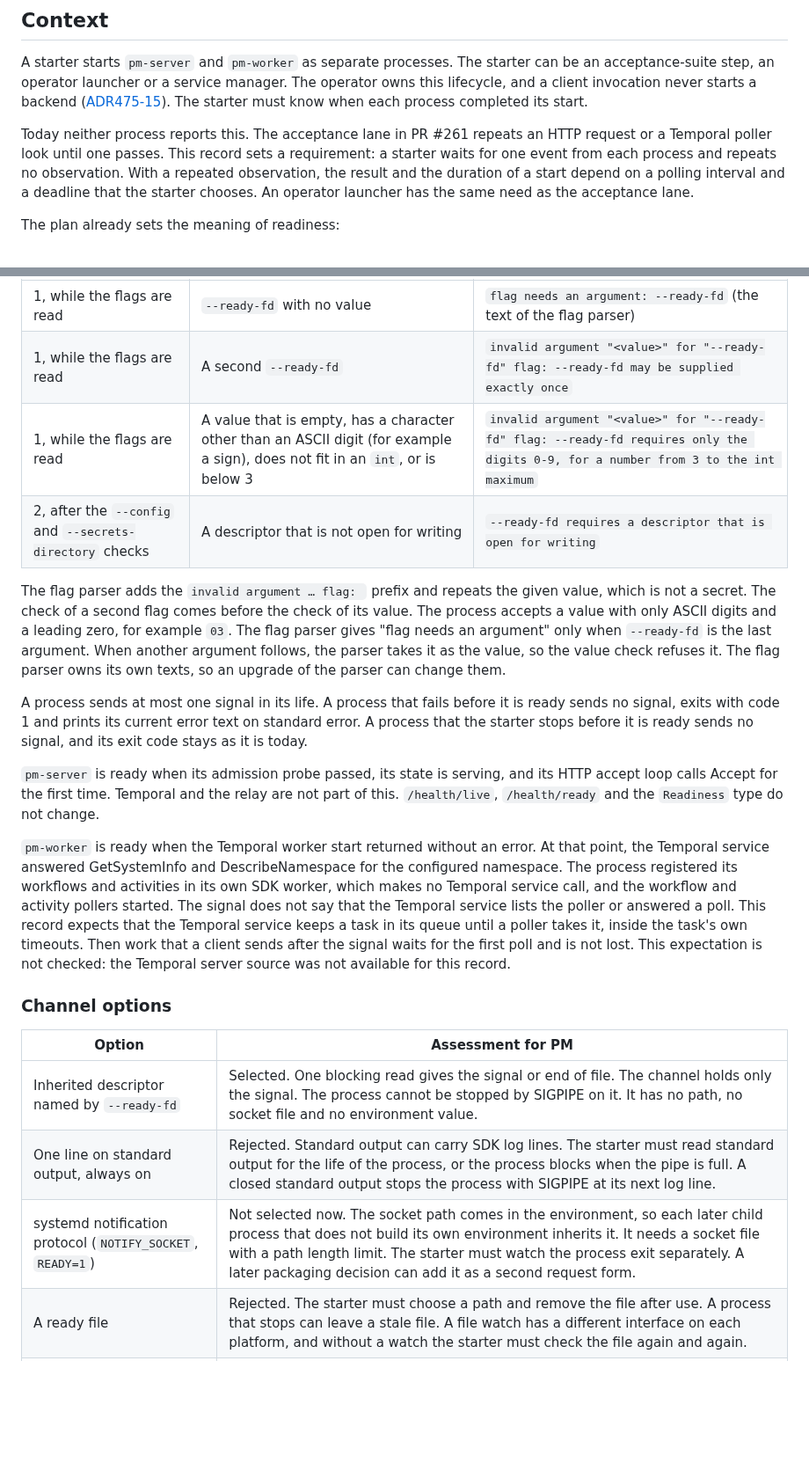
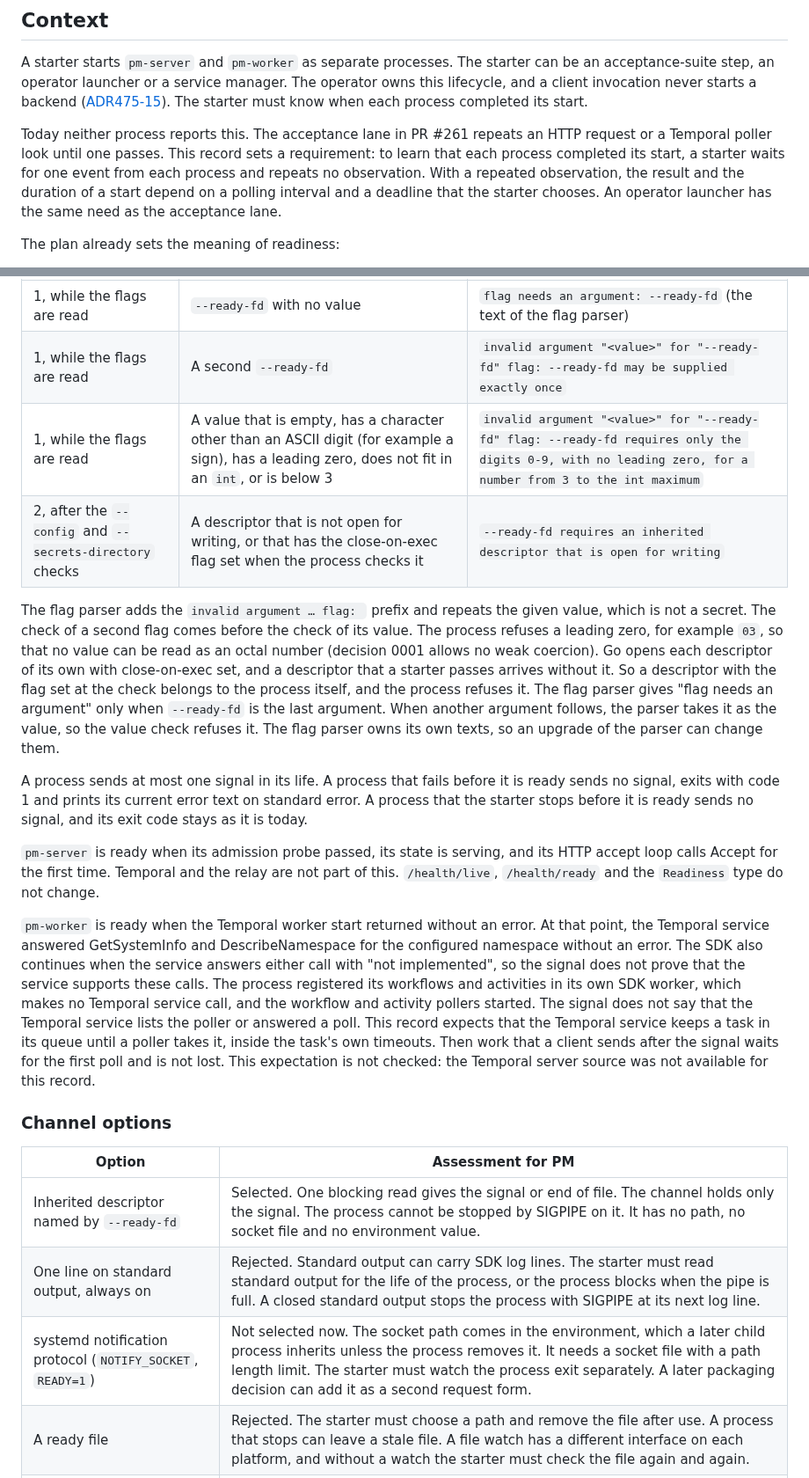
Before and after one commit to polymetrics-ai/pm-cli, a Markdown page: docs/decisions/0005-process-ready-signal.md, 2 parts joined by grey strips. Shown at 88% size. GitHub-like rendering; blank space fills up the shorter version.

```diff
--- a/docs/decisions/0005-process-ready-signal.md
+++ b/docs/decisions/0005-process-ready-signal.md
@@ -6,7 +6,7 @@ Date: 2026-11-12. Status: proposed. This record does not authorize application w
 
 A starter starts `pm-server` and `pm-worker` as separate processes. The starter can be an acceptance-suite step, an operator launcher or a service manager. The operator owns this lifecycle, and a client invocation never starts a backend ([ADR475-15](../architecture/pm-server/architecture/ADRS.md#adr475-15--operator-lifecycle-and-recovery)). The starter must know when each process completed its start.
 
-Today neither process reports this. The acceptance lane in PR #261 repeats an HTTP request or a Temporal poller look until one passes. This record sets a requirement: a starter waits for one event from each process and repeats no observation. With a repeated observation, the result and the duration of a start depend on a polling interval and a deadline that the starter chooses. An operator launcher has the same need as the acceptance lane.
+Today neither process reports this. The acceptance lane in PR #261 repeats an HTTP request or a Temporal poller look until one passes. This record sets a requirement: to learn that each process completed its start, a starter waits for one event from each process and repeats no observation. With a repeated observation, the result and the duration of a start depend on a polling interval and a deadline that the starter chooses. An operator launcher has the same need as the acceptance lane.
 
 The plan already sets the meaning of readiness:
 
@@ -46,16 +46,16 @@ The process checks in this order and stops at the first failure.
 | --- | --- | --- |
 | 1, while the flags are read | `--ready-fd` with no value | `flag needs an argument: --ready-fd` (the text of the flag parser) |
 | 1, while the flags are read | A second `--ready-fd` | `invalid argument "<value>" for "--ready-fd" flag: --ready-fd may be supplied exactly once` |
-| 1, while the flags are read | A value that is empty, has a character other than an ASCII digit (for example a sign), does not fit in an `int`, or is below 3 | `invalid argument "<value>" for "--ready-fd" flag: --ready-fd requires only the digits 0-9, for a number from 3 to the int maximum` |
-| 2, after the `--config` and `--secrets-directory` checks | A descriptor that is not open for writing | `--ready-fd requires a descriptor that is open for writing` |
+| 1, while the flags are read | A value that is empty, has a character other than an ASCII digit (for example a sign), has a leading zero, does not fit in an `int`, or is below 3 | `invalid argument "<value>" for "--ready-fd" flag: --ready-fd requires only the digits 0-9, with no leading zero, for a number from 3 to the int maximum` |
+| 2, after the `--config` and `--secrets-directory` checks | A descriptor that is not open for writing, or that has the close-on-exec flag set when the process checks it | `--ready-fd requires an inherited descriptor that is open for writing` |
 
-The flag parser adds the `invalid argument … flag: ` prefix and repeats the given value, which is not a secret. The check of a second flag comes before the check of its value. The process accepts a value with only ASCII digits and a leading zero, for example `03`. The flag parser gives "flag needs an argument" only when `--ready-fd` is the last argument. When another argument follows, the parser takes it as the value, so the value check refuses it. The flag parser owns its own texts, so an upgrade of the parser can change them.
+The flag parser adds the `invalid argument … flag: ` prefix and repeats the given value, which is not a secret. The check of a second flag comes before the check of its value. The process refuses a leading zero, for example `03`, so that no value can be read as an octal number (decision 0001 allows no weak coercion). Go opens each descriptor of its own with close-on-exec set, and a descriptor that a starter passes arrives without it. So a descriptor with the flag set at the check belongs to the process itself, and the process refuses it. The flag parser gives "flag needs an argument" only when `--ready-fd` is the last argument. When another argument follows, the parser takes it as the value, so the value check refuses it. The flag parser owns its own texts, so an upgrade of the parser can change them.
 
 A process sends at most one signal in its life. A process that fails before it is ready sends no signal, exits with code 1 and prints its current error text on standard error. A process that the starter stops before it is ready sends no signal, and its exit code stays as it is today.
 
 `pm-server` is ready when its admission probe passed, its state is serving, and its HTTP accept loop calls Accept for the first time. Temporal and the relay are not part of this. `/health/live`, `/health/ready` and the `Readiness` type do not change.
 
-`pm-worker` is ready when the Temporal worker start returned without an error. At that point, the Temporal service answered GetSystemInfo and DescribeNamespace for the configured namespace. The process registered its workflows and activities in its own SDK worker, which makes no Temporal service call, and the workflow and activity pollers started. The signal does not say that the Temporal service lists the poller or answered a poll. This record expects that the Temporal service keeps a task in its queue until a poller takes it, inside the task's own timeouts. Then work that a client sends after the signal waits for the first poll and is not lost. This expectation is not checked: the Temporal server source was not available for this record.
+`pm-worker` is ready when the Temporal worker start returned without an error. At that point, the Temporal service answered GetSystemInfo and DescribeNamespace for the configured namespace without an error. The SDK also continues when the service answers either call with "not implemented", so the signal does not prove that the service supports these calls. The process registered its workflows and activities in its own SDK worker, which makes no Temporal service call, and the workflow and activity pollers started. The signal does not say that the Temporal service lists the poller or answered a poll. This record expects that the Temporal service keeps a task in its queue until a poller takes it, inside the task's own timeouts. Then work that a client sends after the signal waits for the first poll and is not lost. This expectation is not checked: the Temporal server source was not available for this record.
 
 ### Channel options
 
@@ -63,7 +63,7 @@ A process sends at most one signal in its life. A process that fails before it i
 | --- | --- |
 | Inherited descriptor named by `--ready-fd` | Selected. One blocking read gives the signal or end of file. The channel holds only the signal. The process cannot be stopped by SIGPIPE on it. It has no path, no socket file and no environment value. |
 | One line on standard output, always on | Rejected. Standard output can carry SDK log lines. The starter must read standard output for the life of the process, or the process blocks when the pipe is full. A closed standard output stops the process with SIGPIPE at its next log line. |
-| systemd notification protocol (`NOTIFY_SOCKET`, `READY=1`) | Not selected now. The socket path comes in the environment, so each later child process that does not build its own environment inherits it. It needs a socket file with a path length limit. The starter must watch the process exit separately. A later packaging decision can add it as a second request form. |
+| systemd notification protocol (`NOTIFY_SOCKET`, `READY=1`) | Not selected now. The socket path comes in the environment, which a later child process inherits unless the process removes it. It needs a socket file with a path length limit. The starter must watch the process exit separately. A later packaging decision can add it as a second request form. |
 | A ready file | Rejected. The starter must choose a path and remove the file after use. A process that stops can leave a stale file. A file watch has a different interface on each platform, and without a watch the starter must check the file again and again. |
 | The starter asks `/health/ready` or the Temporal poller list | Rejected. This is the repeated observation that this record removes. `/health/ready` also reports dispatch false today. |
 
```
Also changed, not shown: other parts of docs/decisions/0005-process-ready-signal.md (+14 -11 lines).
